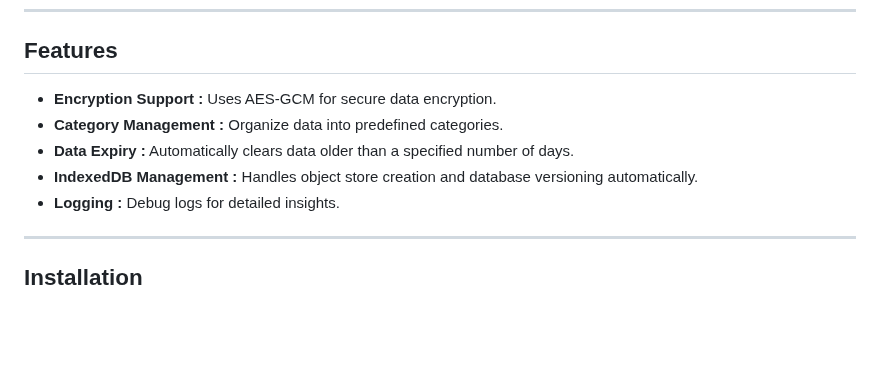
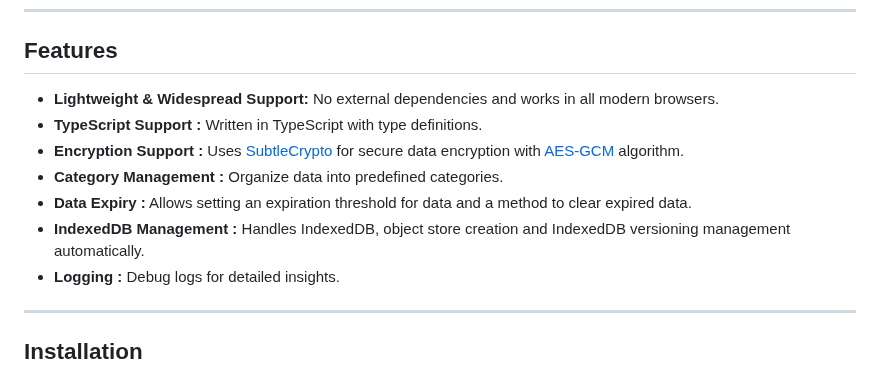
Before and after one commit to febkosq8/local-save, a Markdown page: README.md, the part around one of its changes. GitHub-like rendering; blank space fills up the shorter version.

Commit message:
Better Readme

```diff
--- a/README.md
+++ b/README.md
@@ -6,10 +6,12 @@
 
 ## Features
 
-- **Encryption Support :** Uses AES-GCM for secure data encryption.
+- **Lightweight & Widespread Support:** No external dependencies and works in all modern browsers.
+- **TypeScript Support :** Written in TypeScript with type definitions.
+- **Encryption Support :** Uses [SubtleCrypto](https://developer.mozilla.org/en-US/docs/Web/API/SubtleCrypto) for secure data encryption with [AES-GCM](https://developer.mozilla.org/en-US/docs/Web/API/SubtleCrypto/encrypt#aes-gcm) algorithm.
 - **Category Management :** Organize data into predefined categories.
-- **Data Expiry :** Automatically clears data older than a specified number of days.
-- **IndexedDB Management :** Handles object store creation and database versioning automatically.
+- **Data Expiry :** Allows setting an expiration threshold for data and a method to clear expired data.
+- **IndexedDB Management :** Handles IndexedDB, object store creation and IndexedDB versioning management automatically.
 - **Logging :** Debug logs for detailed insights.
 
 ---
```
Also changed, not shown: other parts of README.md (+8 -8 lines).
